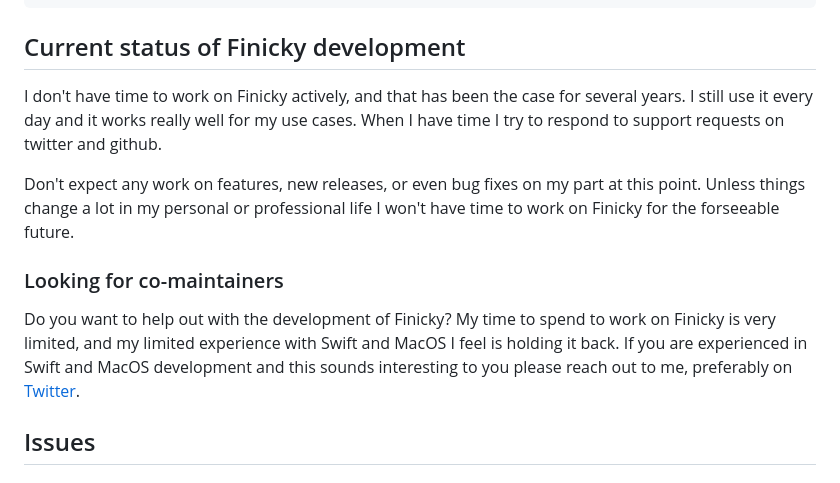
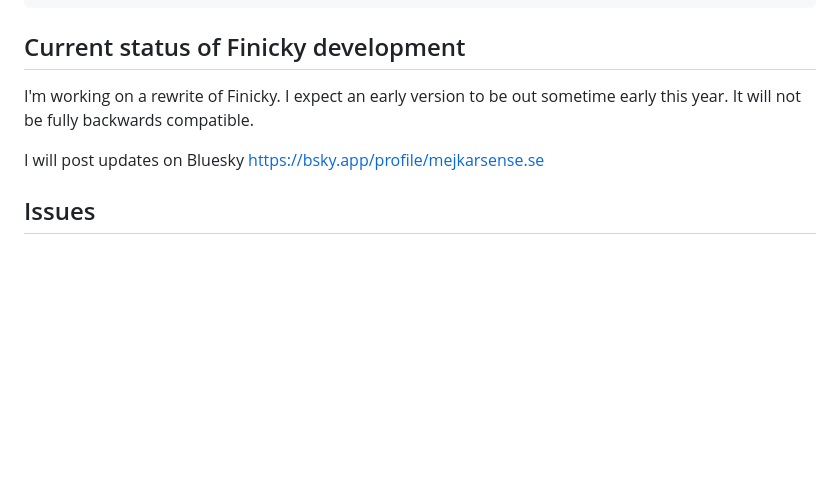
Before and after one commit to johnste/finicky, a Markdown page: README.md, the part around the change. Drawn GitHub-style; blank space fills up the shorter version.

```diff
--- a/README.md
+++ b/README.md
@@ -126,13 +126,9 @@ make run
 
 ## Current status of Finicky development
 
-I don't have time to work on Finicky actively, and that has been the case for several years. I still use it every day and it works really well for my use cases. When I have time I try to respond to support requests on twitter and github.
+I'm working on a rewrite of Finicky. I expect an early version to be out sometime early this year. It will not be fully backwards compatible.
 
-Don't expect any work on features, new releases, or even bug fixes on my part at this point. Unless things change a lot in my personal or professional life I won't have time to work on Finicky for the forseeable future.
-
-### Looking for co-maintainers
-
-Do you want to help out with the development of Finicky? My time to spend to work on Finicky is very limited, and my limited experience with Swift and MacOS I feel is holding it back. If you are experienced in Swift and MacOS development and this sounds interesting to you please reach out to me, preferably on [Twitter](https://twitter.com/johnste_).
+I will post updates on Bluesky https://bsky.app/profile/mejkarsense.se
 
 ## Issues
 
```
